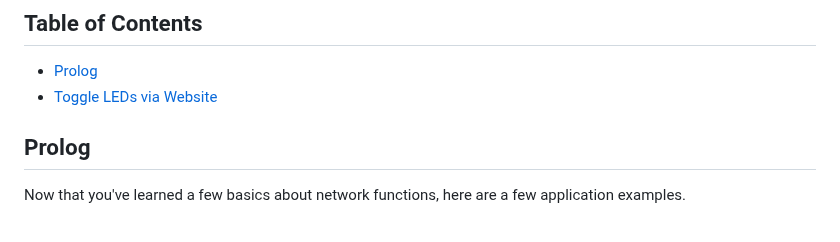
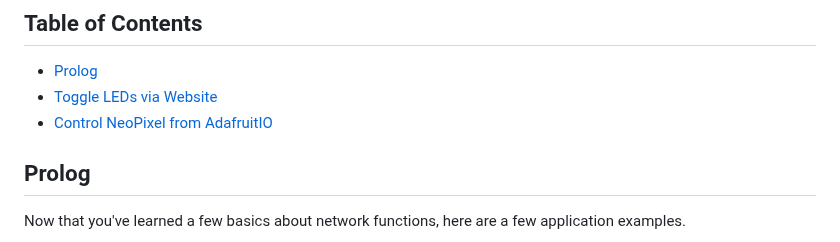
Before and after one commit to Lupin3000/ESP, a Markdown page: doc/012_network_extended.md, the part around the change. Rendered like a GitHub page.

Commit message:
add adafruit io neopixel example

```diff
--- a/doc/012_network_extended.md
+++ b/doc/012_network_extended.md
@@ -4,6 +4,7 @@
 
 - [Prolog](#prolog)
 - [Toggle LEDs via Website](#toggle-leds-via-website)
+- [Control NeoPixel from AdafruitIO](#control-neopixel-from-adafruitio)
 
 ## Prolog
 
```
